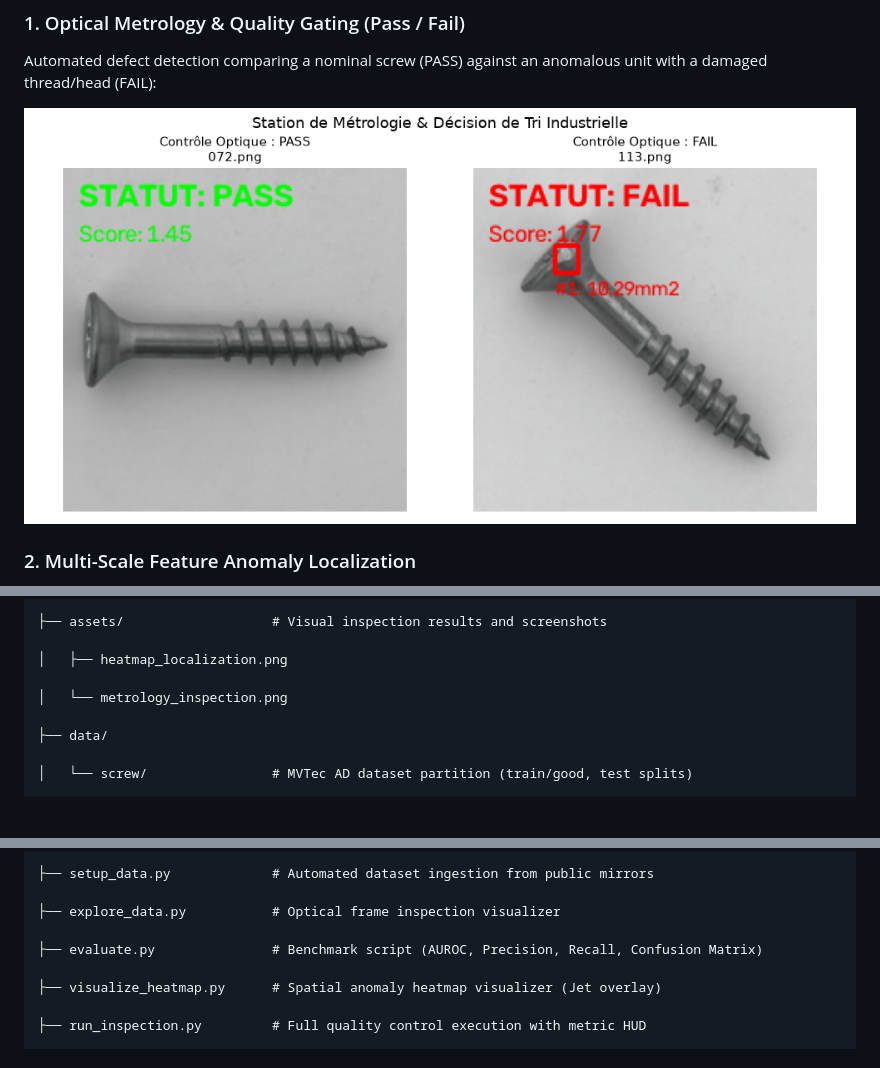
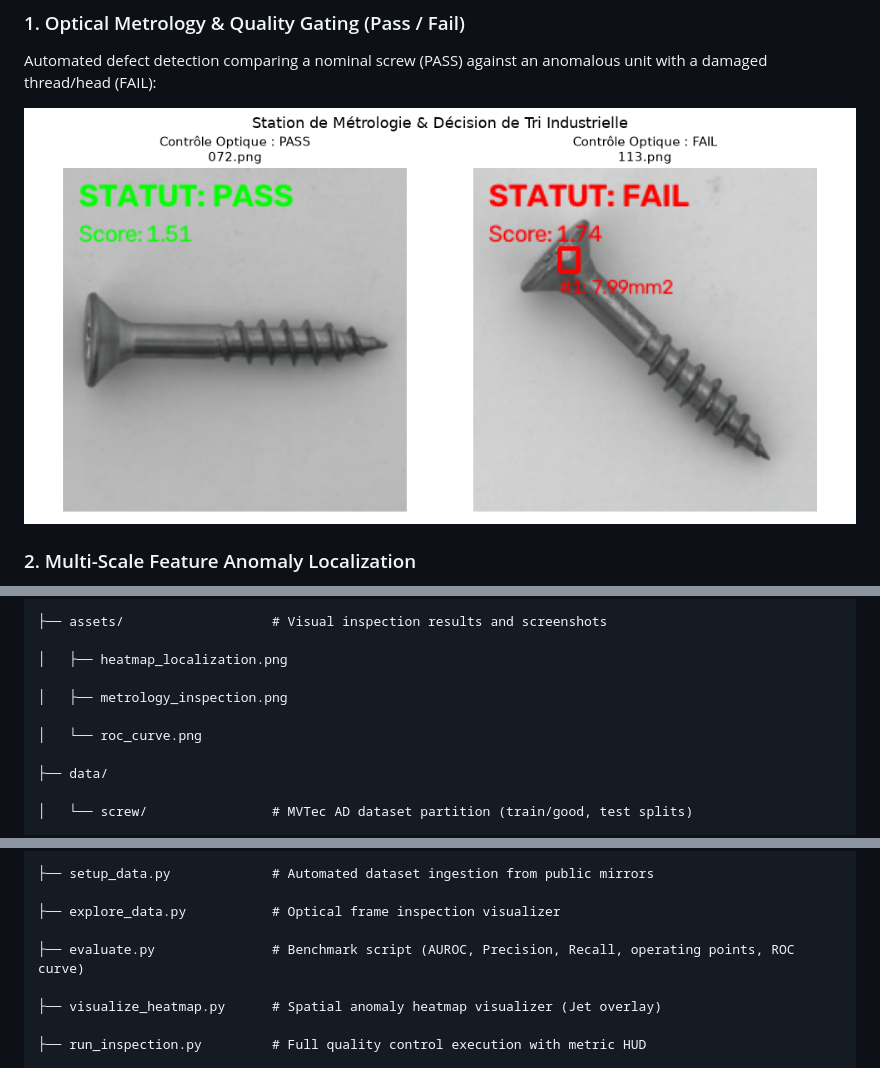
Before and after one commit to victor-saunier/defect-vision-screw, a Markdown page: README.md, 3 parts joined by grey strips. GitHub-like rendering; pictures changed too: assets/metrology_inspection.png; blank space fills up the shorter version.

Commit message:
docs: document operating points with ROC curve, end-to-end latency, limitations and refreshed results

```diff
--- a/README.md
+++ b/README.md
@@ -134,7 +154,9 @@ defect-vision-screw/
 
 │   ├── heatmap_localization.png
 
-│   └── metrology_inspection.png
+│   ├── metrology_inspection.png
+
+│   └── roc_curve.png
 
 ├── data/
 
@@ -168,7 +190,7 @@ defect-vision-screw/
 
 ├── explore_data.py           # Optical frame inspection visualizer
 
-├── evaluate.py               # Benchmark script (AUROC, Precision, Recall, Confusion Matrix)
+├── evaluate.py               # Benchmark script (AUROC, Precision, Recall, operating points, ROC curve)
 
 ├── visualize_heatmap.py      # Spatial anomaly heatmap visualizer (Jet overlay)
 
```
Also changed, not shown: other parts of README.md (+54 -5 lines), assets/roc_curve.png (added).
